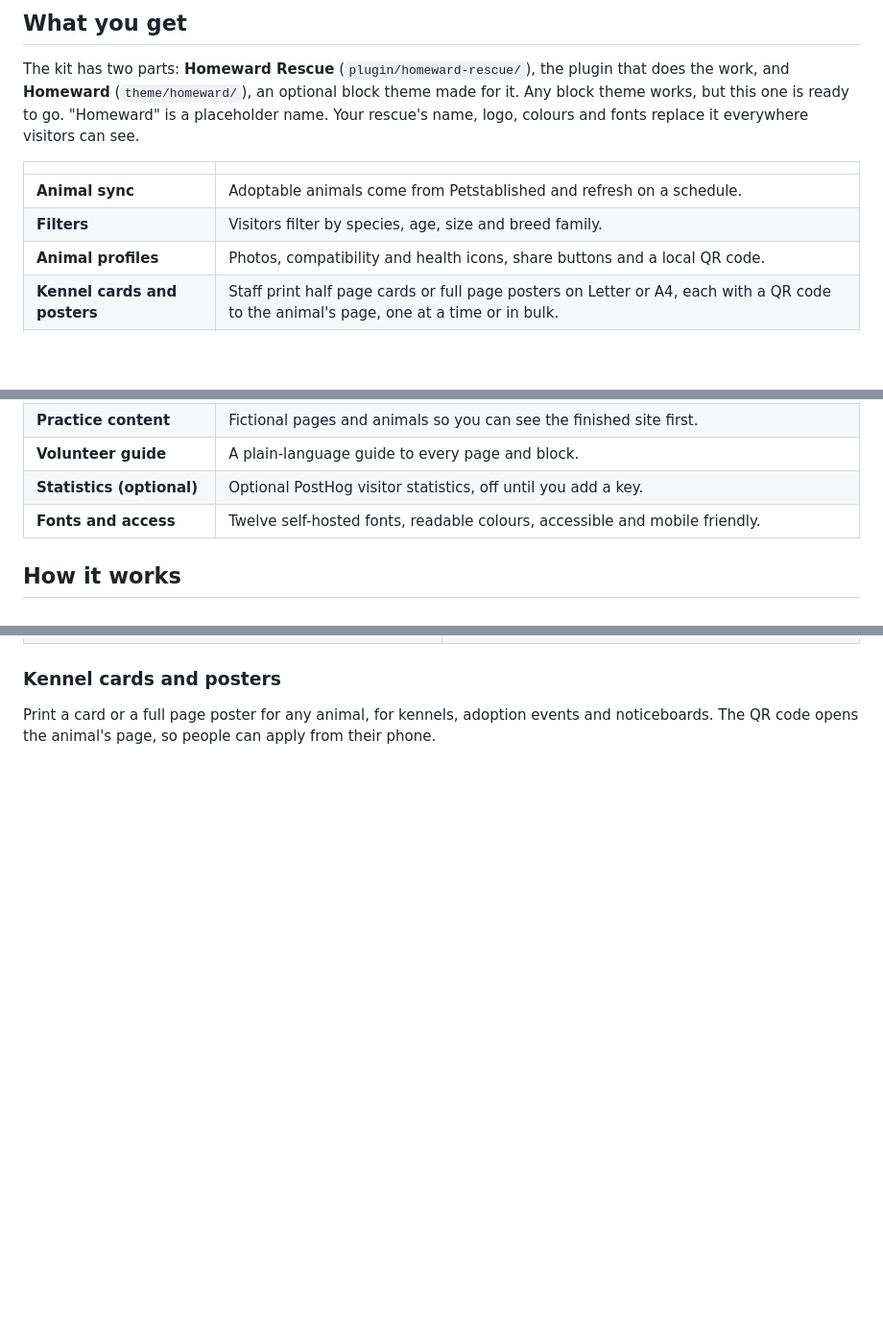
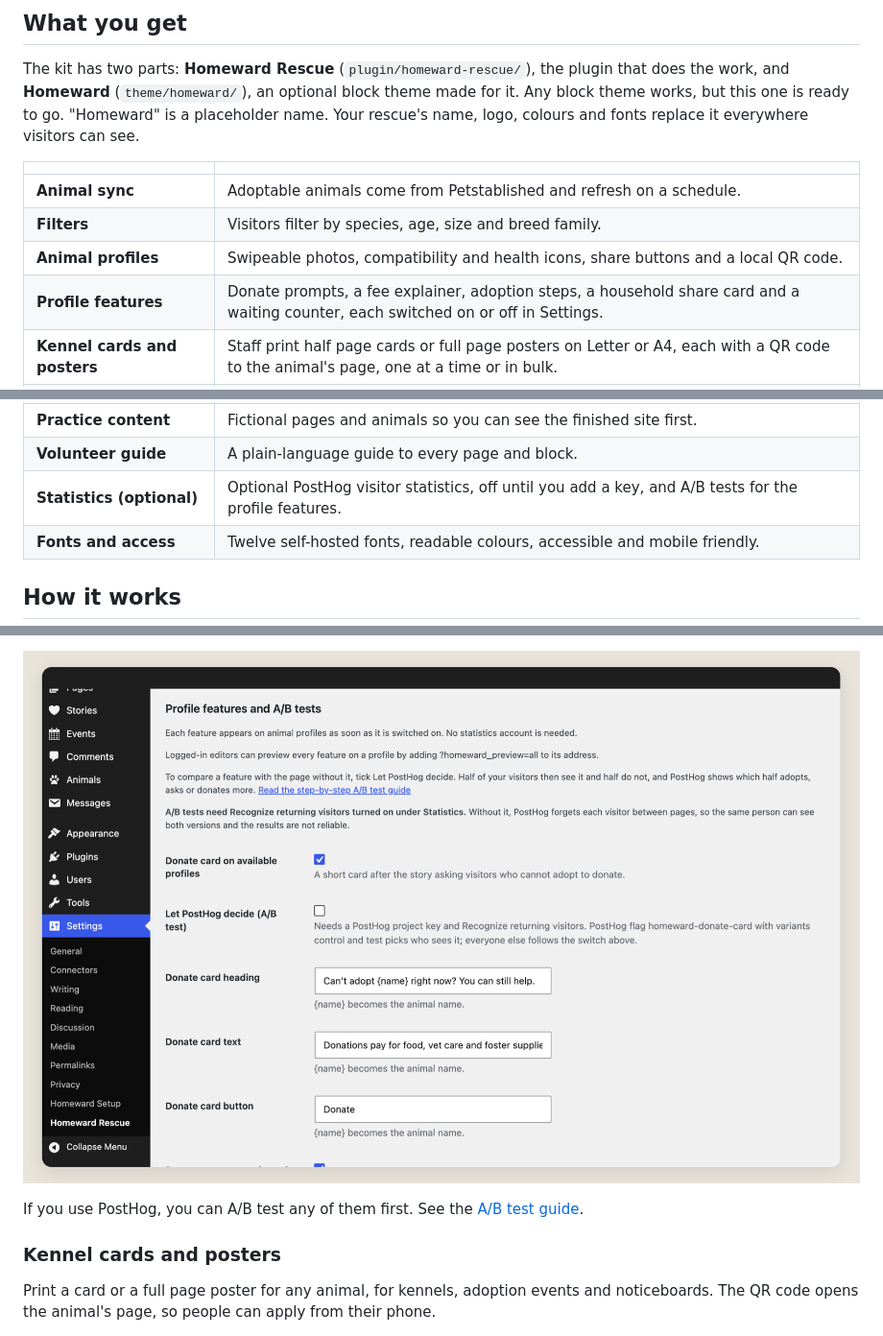
Before and after one commit to michaelbystryk/animal-rescue-site-kit, a Markdown page: README.md, 3 parts joined by grey strips. Shown at 96% size. GitHub-like rendering; pictures changed too: docs/screenshots/kit/settings-features.png (added); blank space fills up the shorter version.

```diff
--- a/README.md
+++ b/README.md
@@ -31,7 +31,8 @@ The kit has two parts: **Homeward Rescue** (`plugin/homeward-rescue/`), the plug
 | --- | --- |
 | **Animal sync** | Adoptable animals come from Petstablished and refresh on a schedule. |
 | **Filters** | Visitors filter by species, age, size and breed family. |
-| **Animal profiles** | Photos, compatibility and health icons, share buttons and a local QR code. |
+| **Animal profiles** | Swipeable photos, compatibility and health icons, share buttons and a local QR code. |
+| **Profile features** | Donate prompts, a fee explainer, adoption steps, a household share card and a waiting counter, each switched on or off in Settings. |
 | **Kennel cards and posters** | Staff print half page cards or full page posters on Letter or A4, each with a QR code to the animal's page, one at a time or in bulk. |
 | **Stories and testimonials** | Adoption stories and adopter quotes, each linked to the animal. |
 | **Events** | Post adoption days and fundraisers in the normal editor. |
@@ -40,7 +41,7 @@ The kit has two parts: **Homeward Rescue** (`plugin/homeward-rescue/`), the plug
 | **Setup wizard** | Six short steps, saved as you go. No code. |
 | **Practice content** | Fictional pages and animals so you can see the finished site first. |
 | **Volunteer guide** | A plain-language guide to every page and block. |
-| **Statistics (optional)** | Optional PostHog visitor statistics, off until you add a key. |
+| **Statistics (optional)** | Optional PostHog visitor statistics, off until you add a key, and A/B tests for the profile features. |
 | **Fonts and access** | Twelve self-hosted fonts, readable colours, accessible and mobile friendly. |
 
 ## How it works
@@ -73,3 +91,8 @@ The plugin fetches your public listings on a schedule and saves each animal as a
+<p align="center">
+  <img src="docs/screenshots/kit/settings-features.png" alt="The Profile features and A/B tests section in Settings, with switches and editable wording" width="900">
+</p>
+
+If you use PostHog, you can A/B test any of them first. See the [A/B test guide](docs/posthog-experiments.md).
 
 ### Kennel cards and posters
 
```
Also changed, not shown: other parts of README.md (+17 -0 lines), docs/screenshots/kit/phone-viewer.png (added), docs/screenshots/kit/profile-features.png (added).
